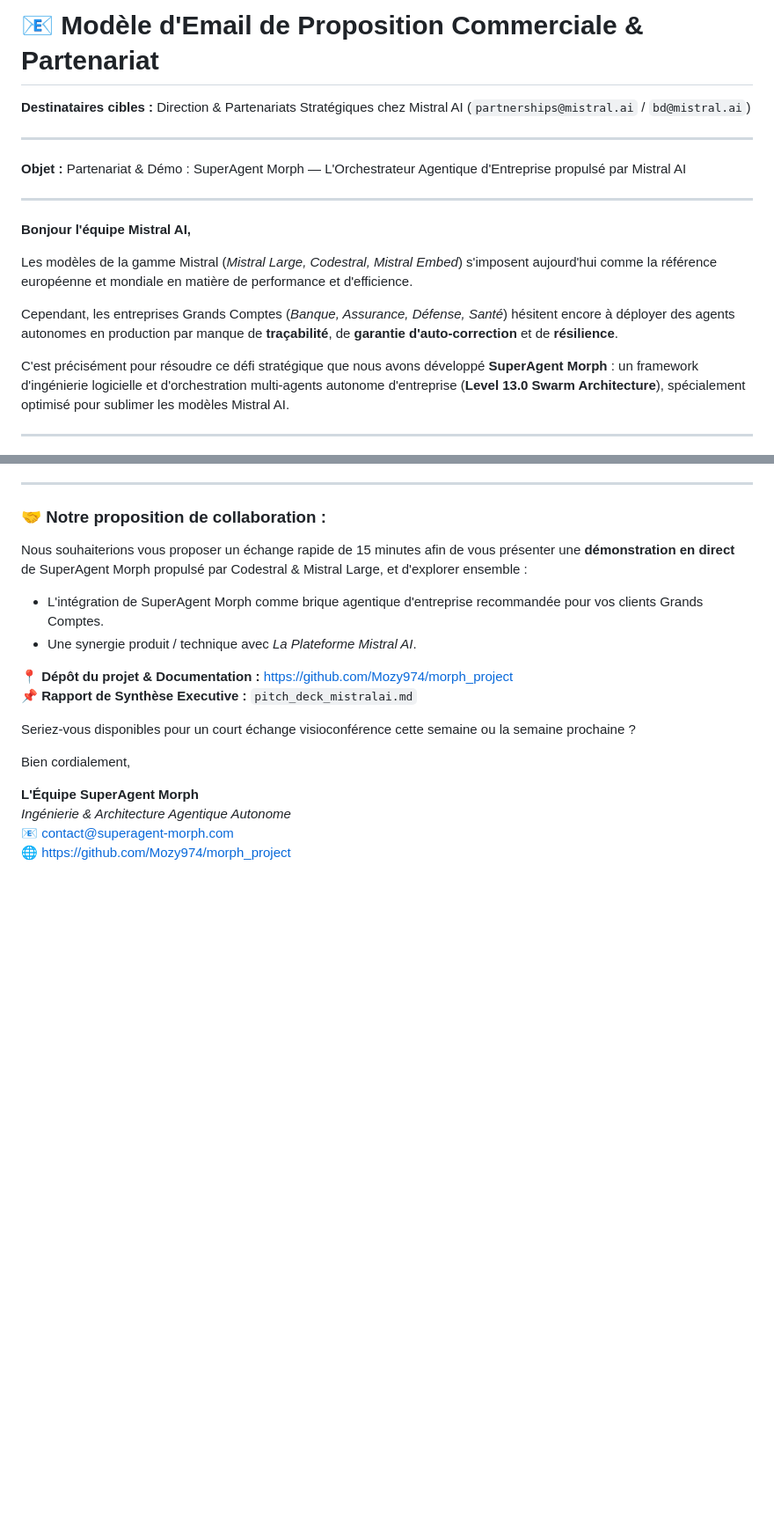
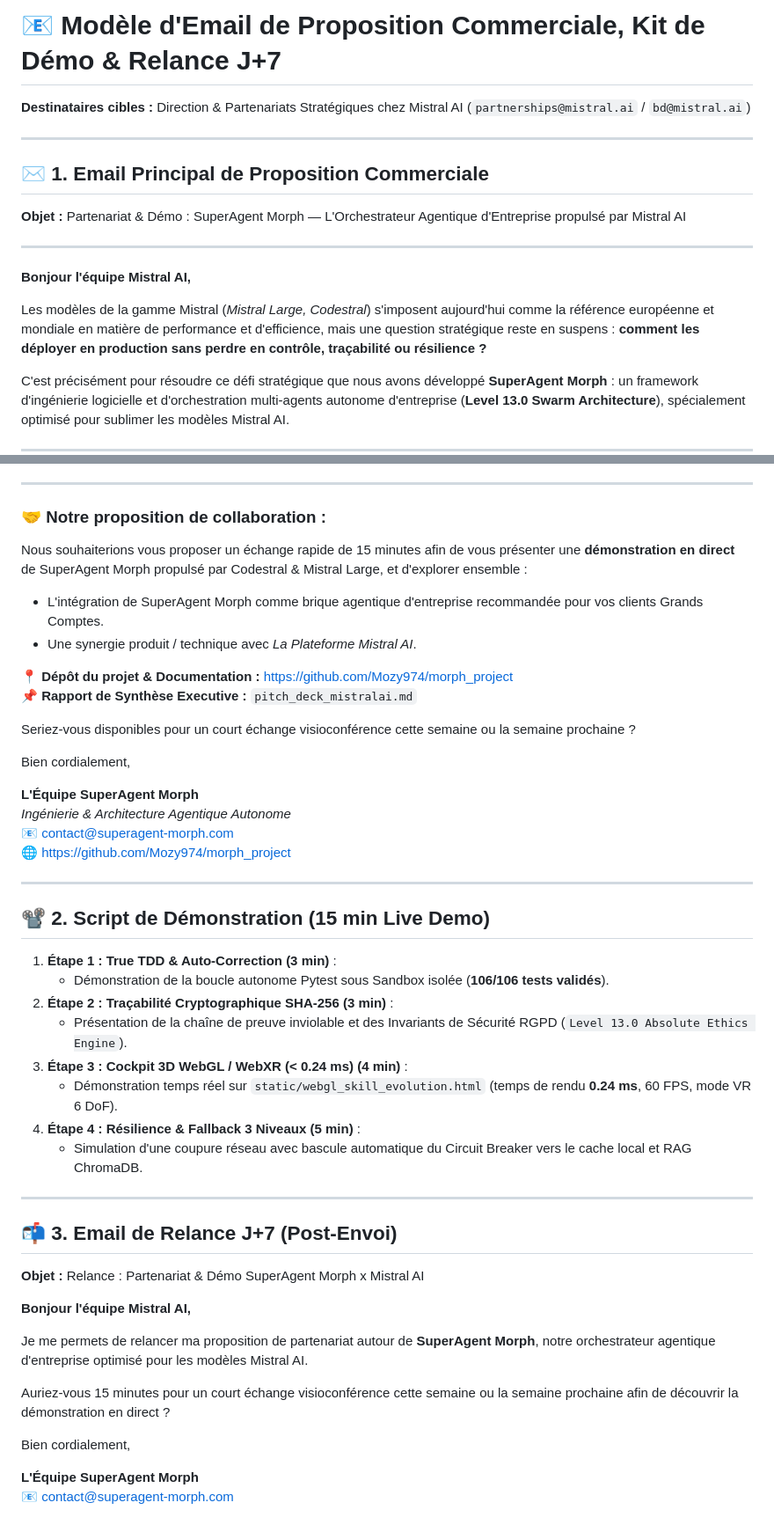
Before and after one commit to Mozy974/morph_project, a Markdown page: email_proposition_mistralai.md, 2 parts joined by grey strips. Shown at 88% size. Rendered like a GitHub page; blank space fills up the shorter version.

Commit message:
docs(sales): update email proposal with optimized hook, demo script & J+7 follow-up template

```diff
--- a/email_proposition_mistralai.md
+++ b/email_proposition_mistralai.md
@@ -1,7 +1,9 @@
-# 📧 Modèle d'Email de Proposition Commerciale & Partenariat
+# 📧 Modèle d'Email de Proposition Commerciale, Kit de Démo & Relance J+7
 **Destinataires cibles :** Direction & Partenariats Stratégiques chez Mistral AI (`partnerships@mistral.ai` / `bd@mistral.ai`)
 
 ---
+
+## ✉️ 1. Email Principal de Proposition Commerciale
 
 **Objet :** Partenariat & Démo : SuperAgent Morph — L'Orchestrateur Agentique d'Entreprise propulsé par Mistral AI
 
@@ -9,9 +11,7 @@
 
 **Bonjour l'équipe Mistral AI,**
 
-Les modèles de la gamme Mistral (*Mistral Large, Codestral, Mistral Embed*) s'imposent aujourd'hui comme la référence européenne et mondiale en matière de performance et d'efficience.
-
-Cependant, les entreprises Grands Comptes (*Banque, Assurance, Défense, Santé*) hésitent encore à déployer des agents autonomes en production par manque de **traçabilité**, de **garantie d'auto-correction** et de **résilience**.
+Les modèles de la gamme Mistral (*Mistral Large, Codestral*) s'imposent aujourd'hui comme la référence européenne et mondiale en matière de performance et d'efficience, mais une question stratégique reste en suspens : **comment les déployer en production sans perdre en contrôle, traçabilité ou résilience ?**
 
 C'est précisément pour résoudre ce défi stratégique que nous avons développé **SuperAgent Morph** : un framework d'ingénierie logicielle et d'orchestration multi-agents autonome d'entreprise (**Level 13.0 Swarm Architecture**), spécialement optimisé pour sublimer les modèles Mistral AI.
 
@@ -58,3 +58,33 @@ Bien cordialement,
 *Ingénierie & Architecture Agentique Autonome*
 📧 contact@superagent-morph.com
 🌐 [https://github.com/Mozy974/morph_project](https://github.com/Mozy974/morph_project)
+
+---
+
+## 📽️ 2. Script de Démonstration (15 min Live Demo)
+
+1. **Étape 1 : True TDD & Auto-Correction (3 min)** :
+   - Démonstration de la boucle autonome Pytest sous Sandbox isolée (**106/106 tests validés**).
+2. **Étape 2 : Traçabilité Cryptographique SHA-256 (3 min)** :
+   - Présentation de la chaîne de preuve inviolable et des Invariants de Sécurité RGPD (`Level 13.0 Absolute Ethics Engine`).
+3. **Étape 3 : Cockpit 3D WebGL / WebXR (< 0.24 ms) (4 min)** :
+   - Démonstration temps réel sur `static/webgl_skill_evolution.html` (temps de rendu **0.24 ms**, 60 FPS, mode VR 6 DoF).
+4. **Étape 4 : Résilience & Fallback 3 Niveaux (5 min)** :
+   - Simulation d'une coupure réseau avec bascule automatique du Circuit Breaker vers le cache local et RAG ChromaDB.
+
+---
+
+## 📬 3. Email de Relance J+7 (Post-Envoi)
+
+**Objet :** Relance : Partenariat & Démo SuperAgent Morph x Mistral AI
+
+**Bonjour l'équipe Mistral AI,**
+
+Je me permets de relancer ma proposition de partenariat autour de **SuperAgent Morph**, notre orchestrateur agentique d'entreprise optimisé pour les modèles Mistral AI.
+
+Auriez-vous 15 minutes pour un court échange visioconférence cette semaine ou la semaine prochaine afin de découvrir la démonstration en direct ?
+
+Bien cordialement,
+
+**L'Équipe SuperAgent Morph**
+📧 contact@superagent-morph.com
```
